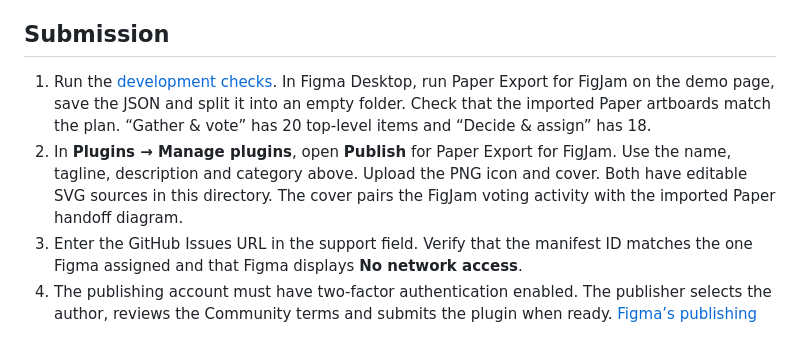
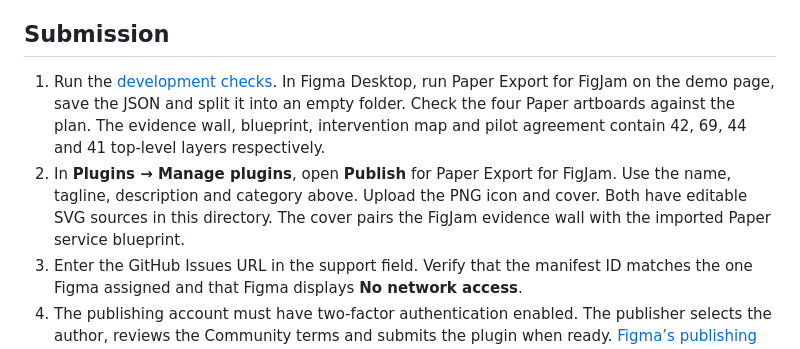
Before and after one commit to Gonzillaaa/paper-export-for-figjam, a Markdown page: docs/community/listing.md, the part around the change. Drawn GitHub-style.

```diff
--- a/docs/community/listing.md
+++ b/docs/community/listing.md
@@ -20,7 +20,7 @@ You’ll need Python 3.10 or later, the free splitter and a Paper Desktop MCP co
 
 ## Submission
 
-1. Run the [development checks](../import.md#development). In Figma Desktop, run Paper Export for FigJam on the demo page, save the JSON and split it into an empty folder. Check that the imported Paper artboards match the plan. “Gather & vote” has 20 top-level items and “Decide & assign” has 18.
-2. In **Plugins → Manage plugins**, open **Publish** for Paper Export for FigJam. Use the name, tagline, description and category above. Upload the PNG icon and cover. Both have editable SVG sources in this directory. The cover pairs the FigJam voting activity with the imported Paper handoff diagram.
+1. Run the [development checks](../import.md#development). In Figma Desktop, run Paper Export for FigJam on the demo page, save the JSON and split it into an empty folder. Check the four Paper artboards against the plan. The evidence wall, blueprint, intervention map and pilot agreement contain 42, 69, 44 and 41 top-level layers respectively.
+2. In **Plugins → Manage plugins**, open **Publish** for Paper Export for FigJam. Use the name, tagline, description and category above. Upload the PNG icon and cover. Both have editable SVG sources in this directory. The cover pairs the FigJam evidence wall with the imported Paper service blueprint.
 3. Enter the GitHub Issues URL in the support field. Verify that the manifest ID matches the one Figma assigned and that Figma displays **No network access**.
 4. The publishing account must have two-factor authentication enabled. The publisher selects the author, reviews the Community terms and submits the plugin when ready. [Figma’s publishing guide](https://help.figma.com/hc/en-us/articles/360042293394-Publish-classic-plugins-to-the-Figma-Community).
```
Also changed, not shown: README.md (+16 -7 lines), docs/community/cover.png, docs/images/demo-edit.png, docs/images/demo-figjam.png, docs/images/demo-paper.png, 2 other files.
